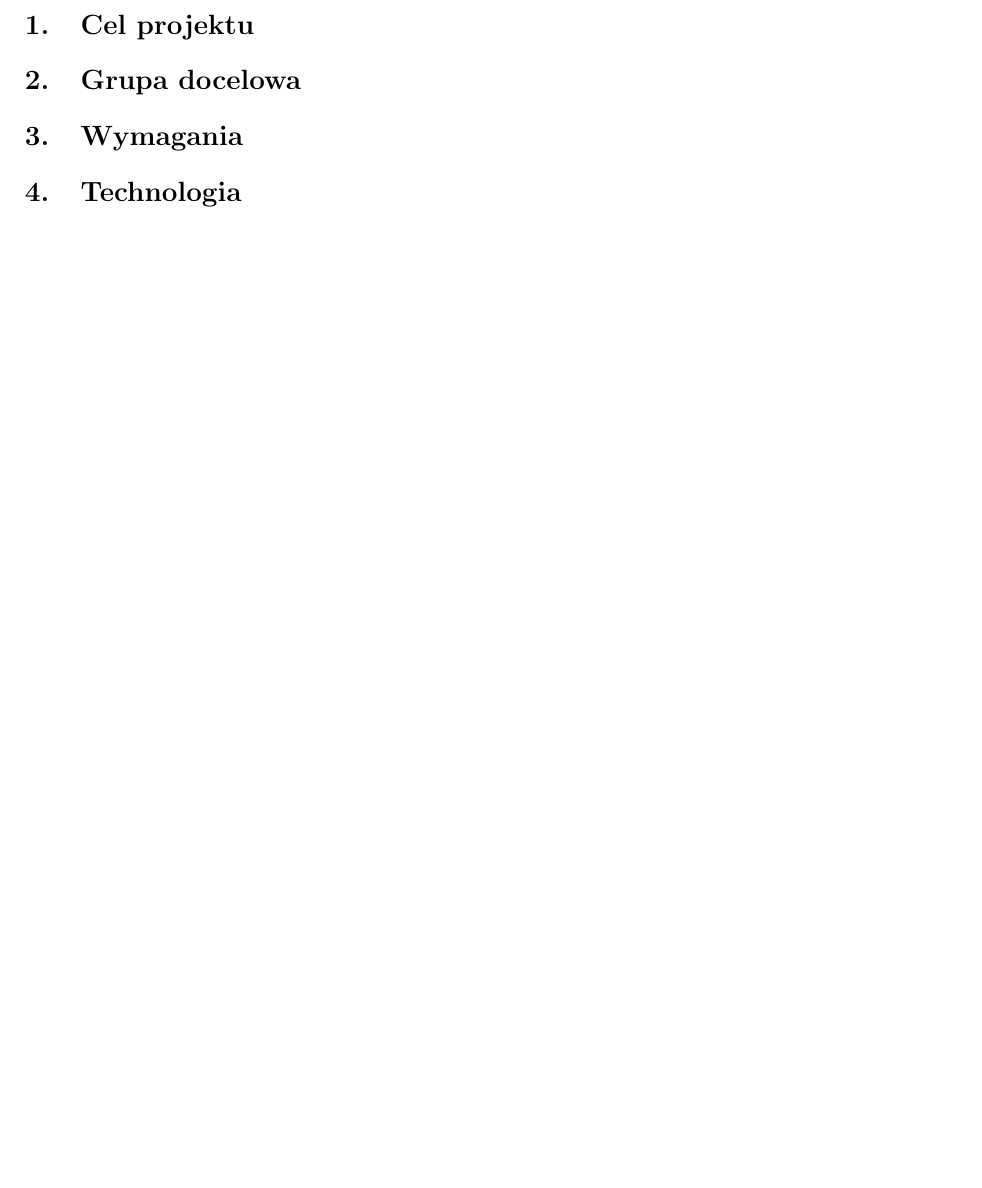
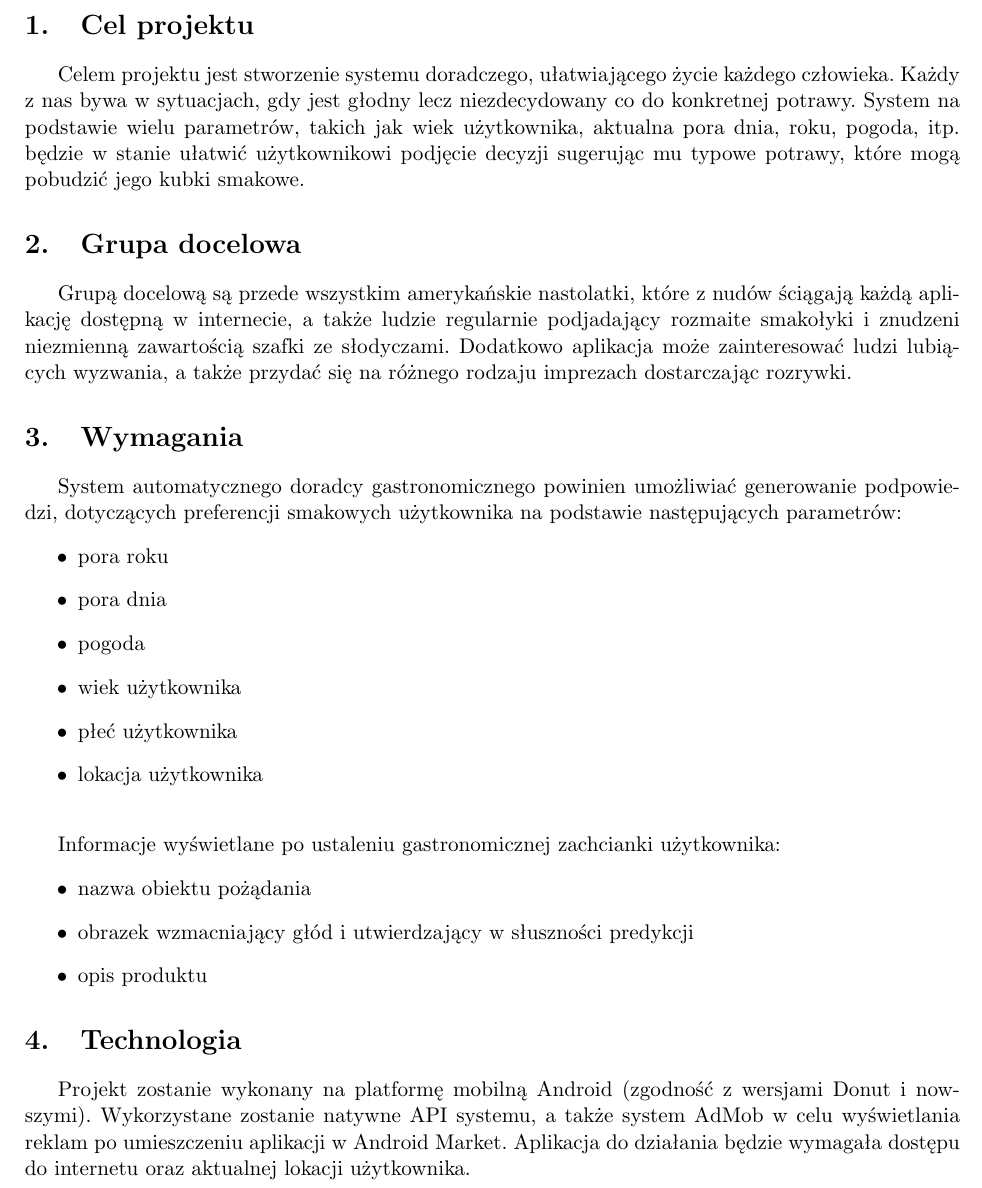
Before and after one commit to grzemar/what-to-eat, a LaTeX document (projekt systemu/sprawozdanie.tex): part of page 3 of 3, cut so that both start at the same text, the shorter picture padded with empty space. Compiled offline with pdfLaTeX.

Commit message:
projekt systemu

```diff
--- a/projekt systemu/sprawozdanie.tex
+++ b/projekt systemu/sprawozdanie.tex
@@ -46,13 +46,34 @@ Jacek Weremko}
 \newpage
 
 \section{Cel projektu}
+Celem projektu jest stworzenie systemu doradczego, ułatwiającego życie każdego człowieka. Każdy z nas bywa w sytuacjach, gdy jest głodny lecz niezdecydowany co do konkretnej potrawy.
+System na podstawie wielu parametrów, takich jak wiek użytkownika, aktualna pora dnia, roku, pogoda, itp. będzie w stanie ułatwić użytkownikowi podjęcie decyzji sugerując mu typowe potrawy, które mogą pobudzić jego kubki smakowe.
 
 \section{Grupa docelowa}
+Grupą docelową są przede wszystkim amerykańskie nastolatki, które z nudów ściągają każdą aplikację dostępną w internecie, a także ludzie regularnie podjadający rozmaite smakołyki i znudzeni niezmienną zawartością szafki ze słodyczami. Dodatkowo aplikacja może zainteresować ludzi lubiących wyzwania, a także przydać się na różnego rodzaju imprezach dostarczając rozrywki.
 
 \section{Wymagania}
+System automatycznego doradcy gastronomicznego powinien umożliwiać generowanie podpowiedzi, dotyczących preferencji smakowych użytkownika na podstawie następujących parametrów:
+\begin{itemize}
+\item pora roku
+\item pora dnia
+\item pogoda
+\item wiek użytkownika
+\item płeć użytkownika
+\item lokacja użytkownika
+\end{itemize}
+~
+
+Informacje wyświetlane po ustaleniu gastronomicznej zachcianki użytkownika:
+\begin{itemize}
+\item nazwa obiektu pożądania
+\item obrazek wzmacniający głód i utwierdzający w słuszności predykcji
+\item opis produktu
+\end{itemize}
+
 
 \section{Technologia}
-
+Projekt zostanie wykonany na platformę mobilną Android (zgodność z wersjami Donut i nowszymi). Wykorzystane zostanie natywne API systemu, a także system AdMob w celu wyświetlania reklam po umieszczeniu aplikacji w Android Market. Aplikacja do działania będzie wymagała dostępu do internetu oraz aktualnej lokacji użytkownika.
 
 
 \end{document}
```
Also changed, not shown: projekt systemu/sprawozdanie.pdf.
